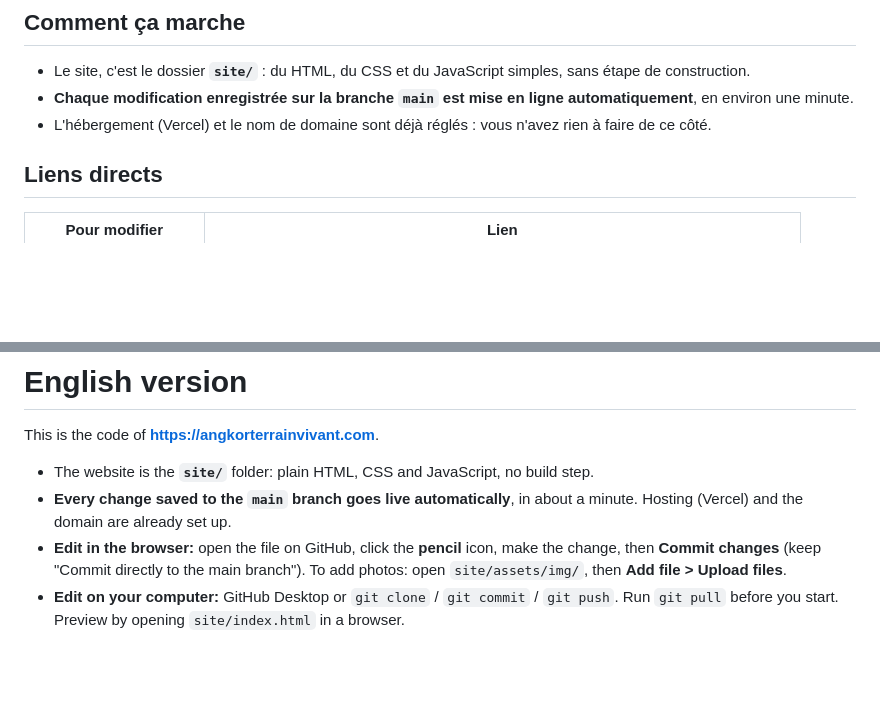
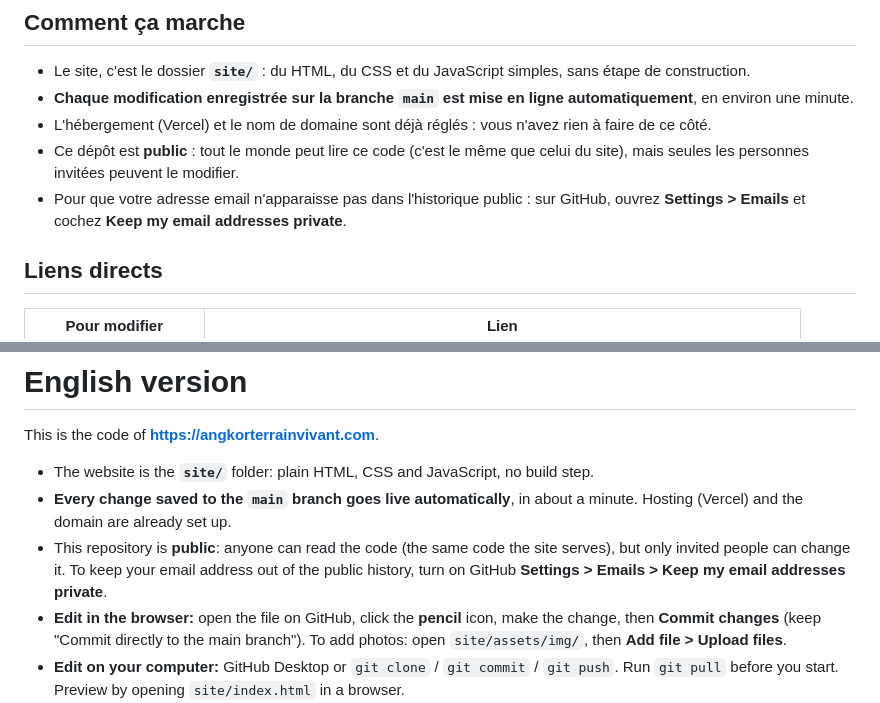
Before and after one commit to soksovanrith/angkor-terrain-vivant, a Markdown page: README.md, 2 parts joined by grey strips. Drawn GitHub-style; blank space fills up the shorter version.

Commit message:
README: the repository is public; how to keep your email private
Co-Authored-By: Claude Opus 5.5 <noreply@anthropic.com>

```diff
--- a/README.md
+++ b/README.md
@@ -9,6 +9,10 @@ Le code du site **https://angkorterrainvivant.com**.
 - Le site, c'est le dossier **`site/`** : du HTML, du CSS et du JavaScript simples, sans étape de construction.
 - **Chaque modification enregistrée sur la branche `main` est mise en ligne automatiquement**, en environ une minute.
 - L'hébergement (Vercel) et le nom de domaine sont déjà réglés : vous n'avez rien à faire de ce côté.
+- Ce dépôt est **public** : tout le monde peut lire ce code (c'est le même que celui du site), mais seules
+  les personnes invitées peuvent le modifier.
+- Pour que votre adresse email n'apparaisse pas dans l'historique public : sur GitHub, ouvrez
+  **Settings > Emails** et cochez **Keep my email addresses private**.
 
 ## Liens directs
 
@@ -103,6 +107,9 @@ This is the code of **https://angkorterrainvivant.com**.
 - The website is the **`site/`** folder: plain HTML, CSS and JavaScript, no build step.
 - **Every change saved to the `main` branch goes live automatically**, in about a minute. Hosting (Vercel)
   and the domain are already set up.
+- This repository is **public**: anyone can read the code (the same code the site serves), but only invited
+  people can change it. To keep your email address out of the public history, turn on GitHub
+  **Settings > Emails > Keep my email addresses private**.
 - **Edit in the browser:** open the file on GitHub, click the **pencil** icon, make the change, then
   **Commit changes** (keep "Commit directly to the main branch"). To add photos: open `site/assets/img/`,
   then **Add file > Upload files**.
```
